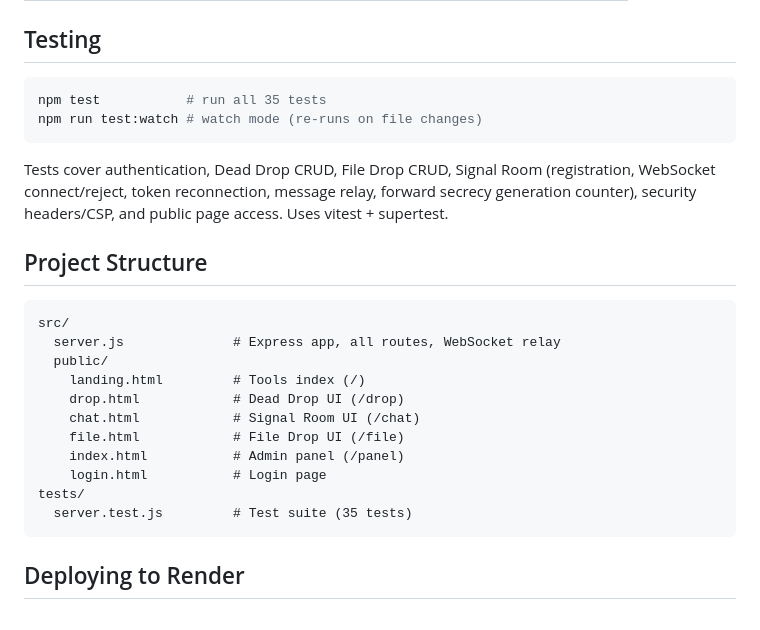
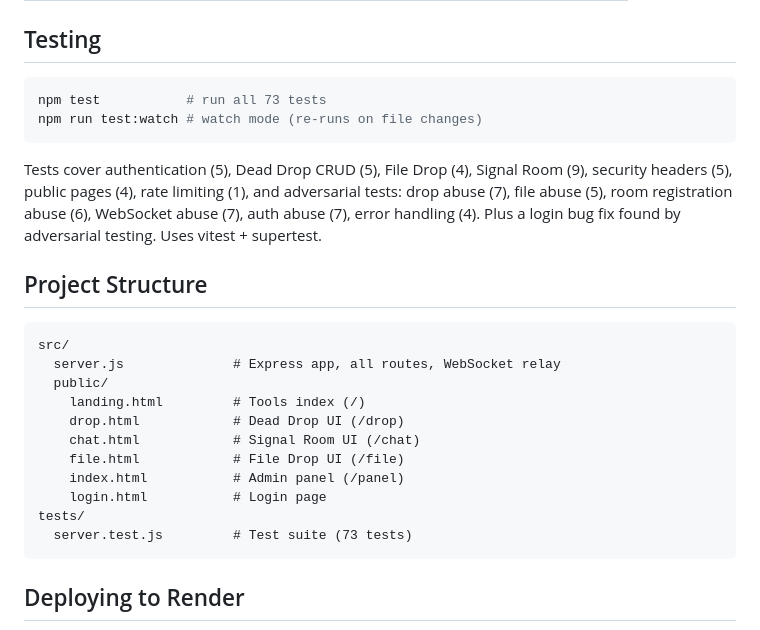
Before and after one commit to gabbihive/coltellinosvizzer0, a Markdown page: README.md, the part around the change. Rendered like a GitHub page.

````diff
--- a/README.md
+++ b/README.md
@@ -189,11 +189,11 @@ All `/api/*` endpoints require authentication except `/api/drop`, `/api/file`, a
 ## Testing
 
 ```bash
-npm test           # run all 35 tests
+npm test           # run all 73 tests
 npm run test:watch # watch mode (re-runs on file changes)
 ```
 
-Tests cover authentication, Dead Drop CRUD, File Drop CRUD, Signal Room (registration, WebSocket connect/reject, token reconnection, message relay, forward secrecy generation counter), security headers/CSP, and public page access. Uses vitest + supertest.
+Tests cover authentication (5), Dead Drop CRUD (5), File Drop (4), Signal Room (9), security headers (5), public pages (4), rate limiting (1), and adversarial tests: drop abuse (7), file abuse (5), room registration abuse (6), WebSocket abuse (7), auth abuse (7), error handling (4). Plus a login bug fix found by adversarial testing. Uses vitest + supertest.
 
 ## Project Structure
 
@@ -208,7 +208,7 @@ src/
     index.html           # Admin panel (/panel)
     login.html           # Login page
 tests/
-  server.test.js         # Test suite (35 tests)
+  server.test.js         # Test suite (73 tests)
 ```
 
 ## Deploying to Render
````
Also changed, not shown: GUIDE.md (+8 -2 lines).
